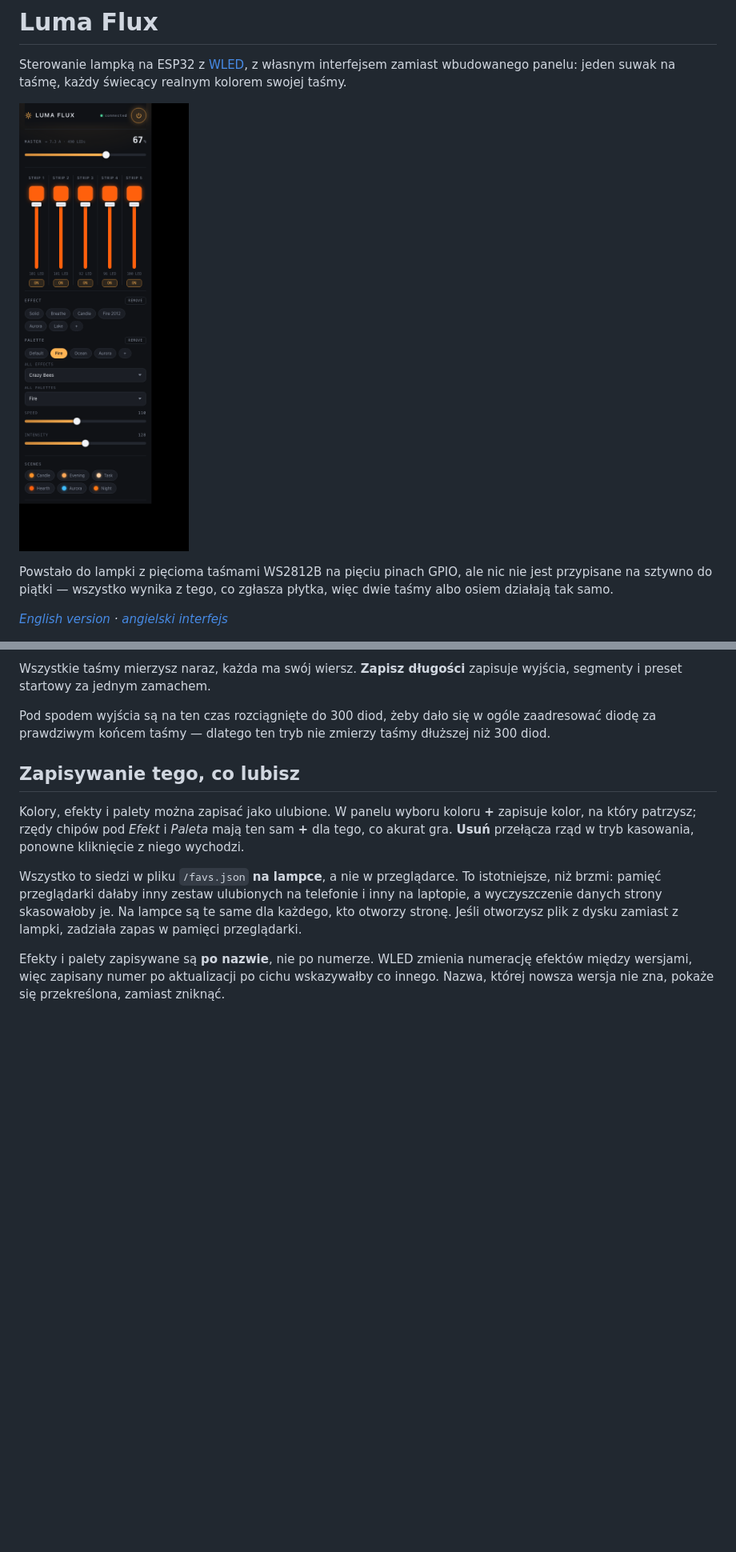
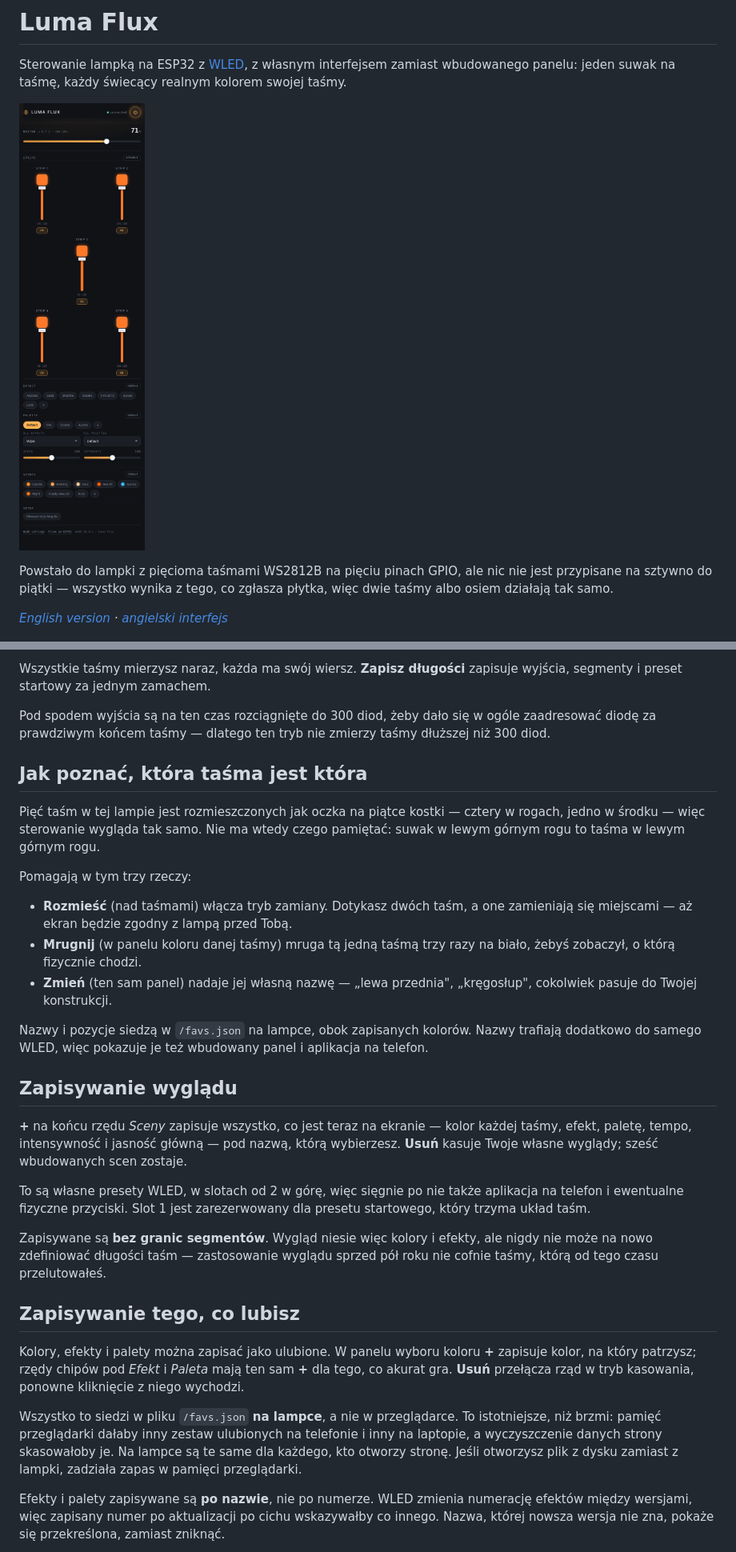
Before and after one commit to Gluhy/wled-luma-flux, a Markdown page: README.pl.md, 2 parts joined by grey strips. Shown at 80% size. GitHub-like rendering; pictures changed too: interface-preview.png; blank space fills up the shorter version.

```diff
--- a/README.pl.md
+++ b/README.pl.md
@@ -128,6 +128,40 @@ Pod spodem wyjścia są na ten czas rozciągnięte do 300 diod, żeby dało się
 w ogóle zaadresować diodę za prawdziwym końcem taśmy — dlatego ten tryb nie
 zmierzy taśmy dłuższej niż 300 diod.
 
+## Jak poznać, która taśma jest która
+
+Pięć taśm w tej lampie jest rozmieszczonych jak oczka na piątce kostki — cztery
+w rogach, jedno w środku — więc sterowanie wygląda tak samo. Nie ma wtedy czego
+pamiętać: suwak w lewym górnym rogu to taśma w lewym górnym rogu.
+
+Pomagają w tym trzy rzeczy:
+
+- **Rozmieść** (nad taśmami) włącza tryb zamiany. Dotykasz dwóch taśm, a one
+  zamieniają się miejscami — aż ekran będzie zgodny z lampą przed Tobą.
+- **Mrugnij** (w panelu koloru danej taśmy) mruga tą jedną taśmą trzy razy na
+  biało, żebyś zobaczył, o którą fizycznie chodzi.
+- **Zmień** (ten sam panel) nadaje jej własną nazwę — „lewa przednia",
+  „kręgosłup", cokolwiek pasuje do Twojej konstrukcji.
+
+Nazwy i pozycje siedzą w `/favs.json` na lampce, obok zapisanych kolorów. Nazwy
+trafiają dodatkowo do samego WLED, więc pokazuje je też wbudowany panel
+i aplikacja na telefon.
+
+## Zapisywanie wyglądu
+
+**+** na końcu rzędu *Sceny* zapisuje wszystko, co jest teraz na ekranie —
+kolor każdej taśmy, efekt, paletę, tempo, intensywność i jasność główną — pod
+nazwą, którą wybierzesz. **Usuń** kasuje Twoje własne wyglądy; sześć
+wbudowanych scen zostaje.
+
+To są własne presety WLED, w slotach od 2 w górę, więc sięgnie po nie także
+aplikacja na telefon i ewentualne fizyczne przyciski. Slot 1 jest
+zarezerwowany dla presetu startowego, który trzyma układ taśm.
+
+Zapisywane są **bez granic segmentów**. Wygląd niesie więc kolory i efekty, ale
+nigdy nie może na nowo zdefiniować długości taśm — zastosowanie wyglądu sprzed
+pół roku nie cofnie taśmy, którą od tego czasu przelutowałeś.
+
 ## Zapisywanie tego, co lubisz
 
 Kolory, efekty i palety można zapisać jako ulubione. W panelu wyboru koloru
```
Also changed, not shown: README.md (+35 -0 lines), 2 other files.
